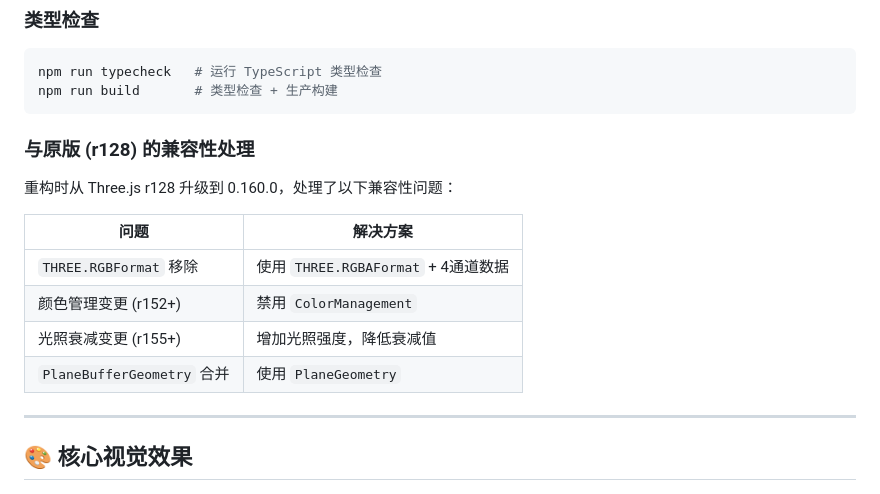
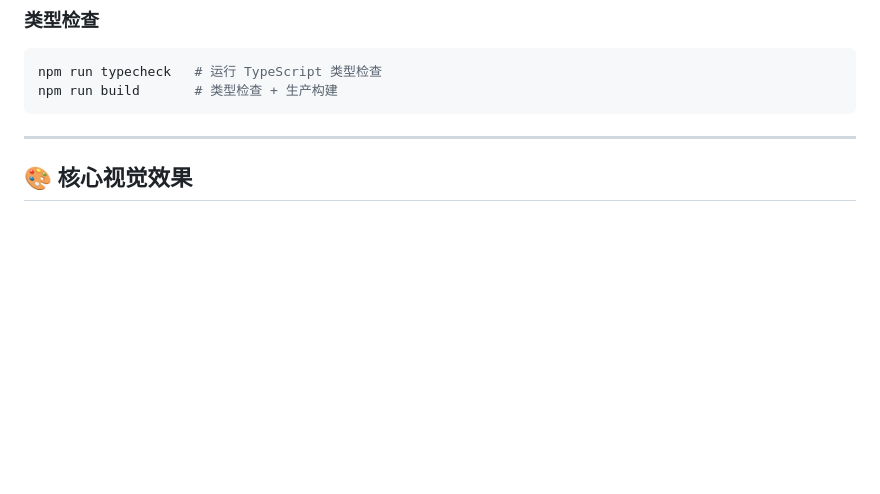
Before and after one commit to aaajiao/1bit, a Markdown page: README.md, the part around the change. Drawn GitHub-style; blank space fills up the shorter version.

Commit message:
docs: update README.md

````diff
--- a/README.md
+++ b/README.md
@@ -454,17 +454,6 @@ npm run typecheck   # 运行 TypeScript 类型检查
 npm run build       # 类型检查 + 生产构建
 ```
 
-### 与原版 (r128) 的兼容性处理
-
-重构时从 Three.js r128 升级到 0.160.0，处理了以下兼容性问题：
-
-| 问题 | 解决方案 |
-|------|---------|
-| `THREE.RGBFormat` 移除 | 使用 `THREE.RGBAFormat` + 4通道数据 |
-| 颜色管理变更 (r152+) | 禁用 `ColorManagement` |
-| 光照衰减变更 (r155+) | 增加光照强度，降低衰减值 |
-| `PlaneBufferGeometry` 合并 | 使用 `PlaneGeometry` |
-
 ---
 
 ## 🎨 核心视觉效果
````
